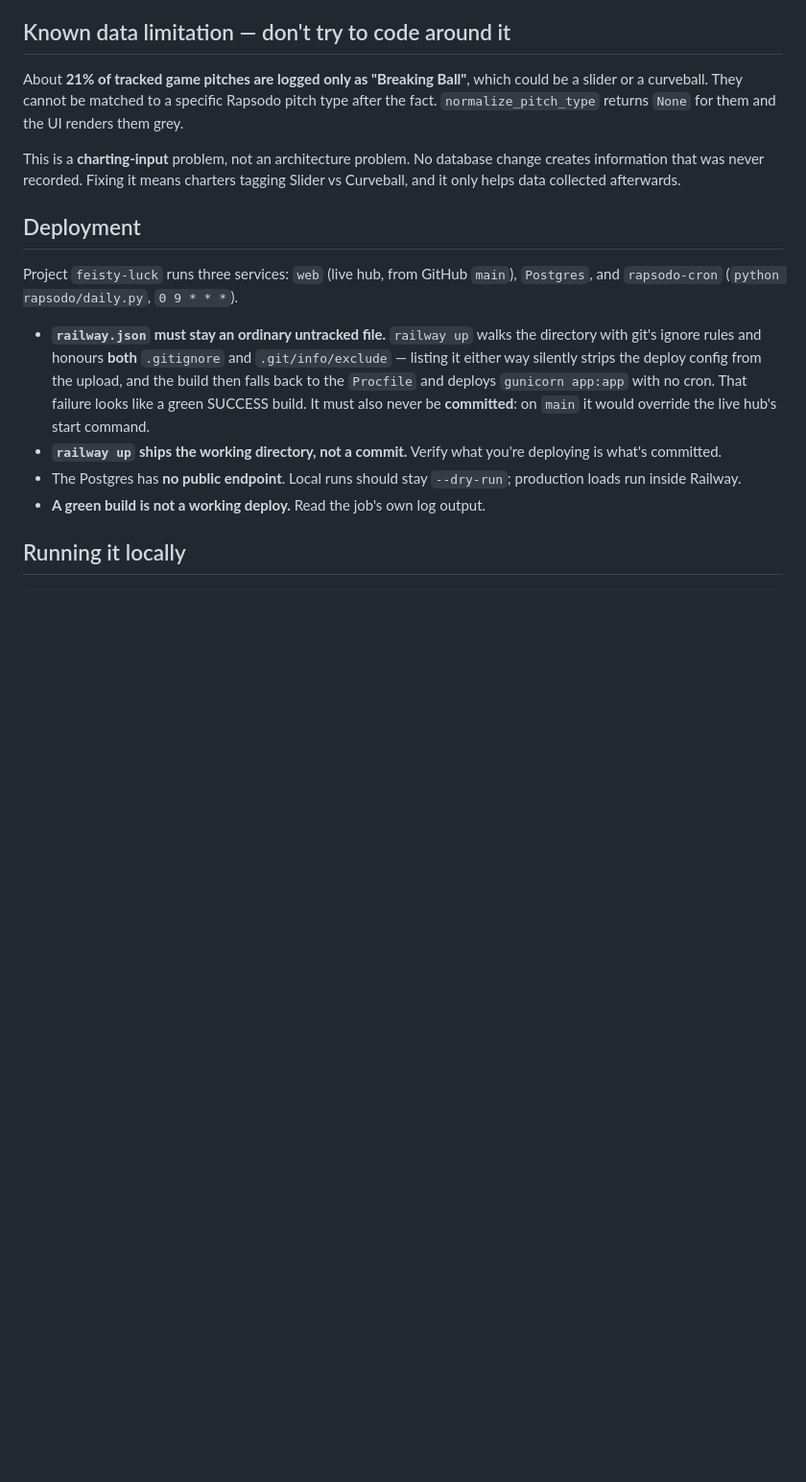
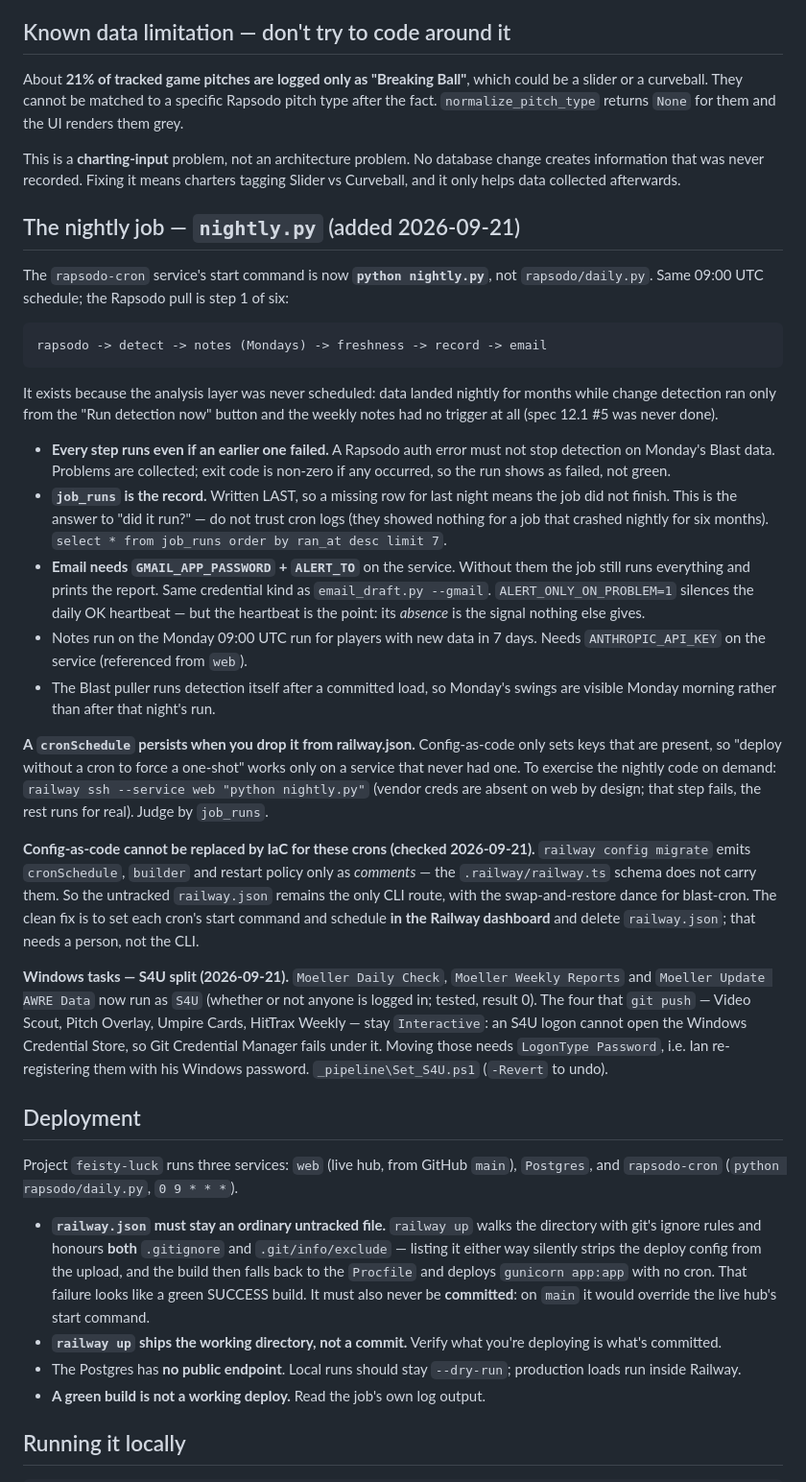
Before and after one commit to IDBach16/moeller-hub, a Markdown page: CLAUDE.md, the part around the change. Shown at 96% size. Rendered like a GitHub page; blank space fills up the shorter version.

Commit message:
CLAUDE.md: cronSchedule persists across railway.json; how to run nightly on demand
Co-Authored-By: Claude Fable 5.1 <noreply@anthropic.com>

```diff
--- a/CLAUDE.md
+++ b/CLAUDE.md
@@ -441,6 +441,56 @@ This is a **charting-input** problem, not an architecture problem. No database
 change creates information that was never recorded. Fixing it means charters
 tagging Slider vs Curveball, and it only helps data collected afterwards.
 
+## The nightly job — `nightly.py` (added 2026-09-21)
+
+The `rapsodo-cron` service's start command is now **`python nightly.py`**, not
+`rapsodo/daily.py`. Same 09:00 UTC schedule; the Rapsodo pull is step 1 of six:
+
+    rapsodo -> detect -> notes (Mondays) -> freshness -> record -> email
+
+It exists because the analysis layer was never scheduled: data landed nightly
+for months while change detection ran only from the "Run detection now" button
+and the weekly notes had no trigger at all (spec 12.1 #5 was never done).
+
+- **Every step runs even if an earlier one failed.** A Rapsodo auth error must
+  not stop detection on Monday's Blast data. Problems are collected; exit code
+  is non-zero if any occurred, so the run shows as failed, not green.
+- **`job_runs` is the record.** Written LAST, so a missing row for last night
+  means the job did not finish. This is the answer to "did it run?" — do not
+  trust cron logs (they showed nothing for a job that crashed nightly for six
+  months). `select * from job_runs order by ran_at desc limit 7`.
+- **Email needs `GMAIL_APP_PASSWORD` + `ALERT_TO`** on the service. Without
+  them the job still runs everything and prints the report. Same credential
+  kind as `email_draft.py --gmail`. `ALERT_ONLY_ON_PROBLEM=1` silences the
+  daily OK heartbeat — but the heartbeat is the point: its *absence* is the
+  signal nothing else gives.
+- Notes run on the Monday 09:00 UTC run for players with new data in 7 days.
+  Needs `ANTHROPIC_API_KEY` on the service (referenced from `web`).
+- The Blast puller runs detection itself after a committed load, so Monday's
+  swings are visible Monday morning rather than after that night's run.
+
+**A `cronSchedule` persists when you drop it from railway.json.** Config-as-code
+only sets keys that are present, so "deploy without a cron to force a one-shot"
+works only on a service that never had one. To exercise the nightly code on
+demand: `railway ssh --service web "python nightly.py"` (vendor creds are absent
+on web by design; that step fails, the rest runs for real). Judge by `job_runs`.
+
+**Config-as-code cannot be replaced by IaC for these crons (checked 2026-09-21).**
+`railway config migrate` emits `cronSchedule`, `builder` and restart policy only
+as *comments* — the `.railway/railway.ts` schema does not carry them. So the
+untracked `railway.json` remains the only CLI route, with the swap-and-restore
+dance for blast-cron. The clean fix is to set each cron's start command and
+schedule **in the Railway dashboard** and delete `railway.json`; that needs a
+person, not the CLI.
+
+**Windows tasks — S4U split (2026-09-21).** `Moeller Daily Check`, `Moeller
+Weekly Reports` and `Moeller Update AWRE Data` now run as `S4U` (whether or not
+anyone is logged in; tested, result 0). The four that `git push` — Video Scout,
+Pitch Overlay, Umpire Cards, HitTrax Weekly — stay `Interactive`: an S4U logon
+cannot open the Windows Credential Store, so Git Credential Manager fails under
+it. Moving those needs `LogonType Password`, i.e. Ian re-registering them with
+his Windows password. `_pipeline\Set_S4U.ps1` (`-Revert` to undo).
+
 ## Deployment
 
 Project `feisty-luck` runs three services: `web` (live hub, from GitHub `main`),
```
